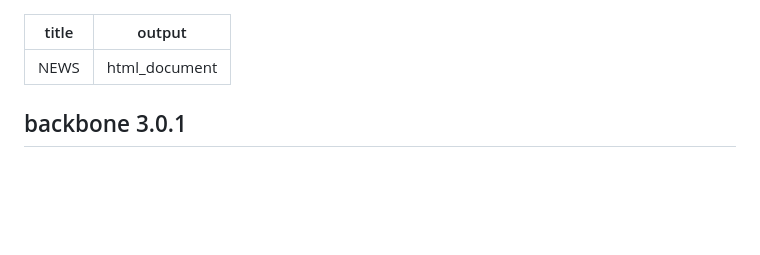
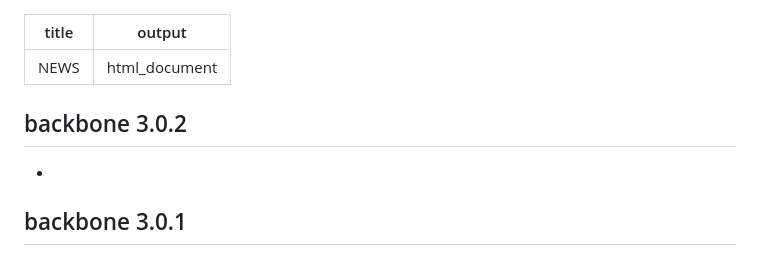
Before and after one commit to zpneal/backbone, a Markdown page: NEWS.md, the part around the change. GitHub-like rendering; blank space fills up the shorter version.

```diff
--- a/NEWS.md
+++ b/NEWS.md
@@ -2,6 +2,10 @@
 title: "NEWS"
 output: html_document
 ---
+## backbone 3.0.2
+
+*
+
 ## backbone 3.0.1
 
 * remove deprecated functions from manual
```
